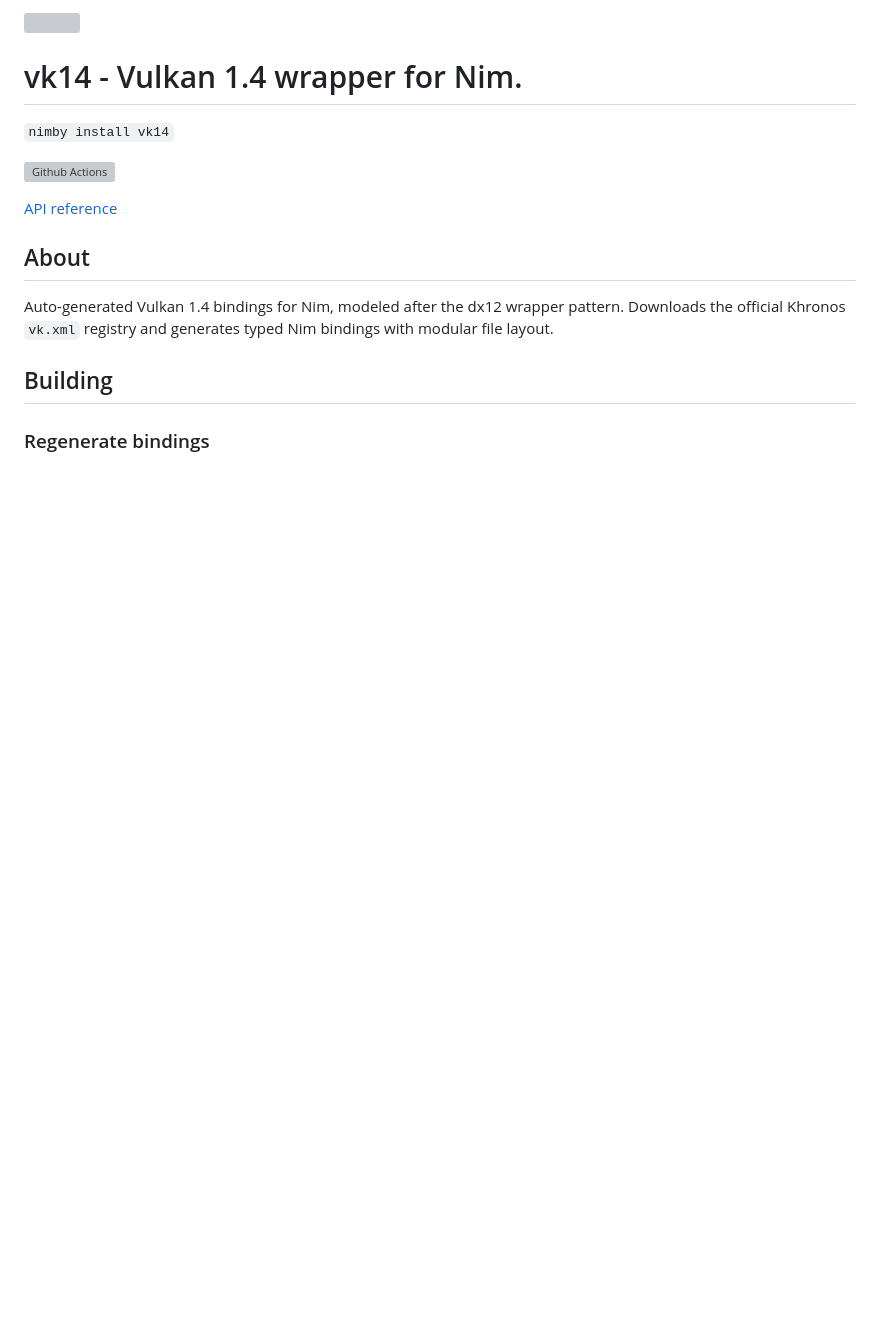
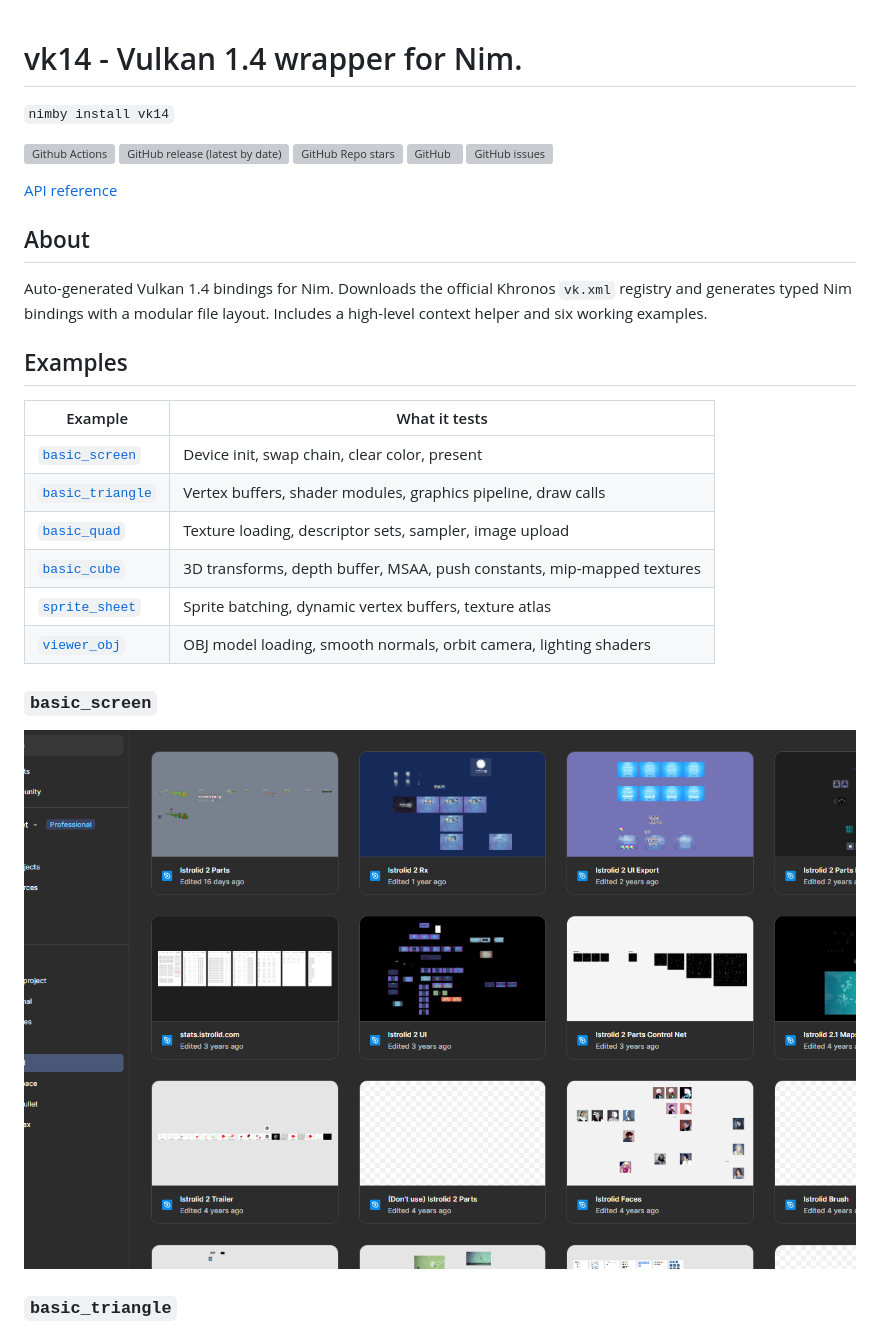
Before and after one commit to treeform/vk14, a Markdown page: README.md, the part around one of its changes. Rendered like a GitHub page; pictures changed too: docs/basic_screen.png (added); blank space fills up the shorter version; grey boxes are pictures that could not be loaded.

Commit message:
add capture tool, example screenshots, readme
Made-with: Cursor

```diff
--- a/README.md
+++ b/README.md
@@ -5,13 +3,33 @@
 `nimby install vk14`
 
 ![Github Actions](https://github.com/treeform/vk14/workflows/Github%20Actions/badge.svg)
+![GitHub release (latest by date)](https://img.shields.io/github/v/release/treeform/vk14)
+![GitHub Repo stars](https://img.shields.io/github/stars/treeform/vk14)
+![GitHub](https://img.shields.io/github/license/treeform/vk14)
+![GitHub issues](https://img.shields.io/github/issues/treeform/vk14)
 
 [API reference](https://treeform.github.io/vk14)
 
 ## About
 
-Auto-generated Vulkan 1.4 bindings for Nim, modeled after the dx12 wrapper pattern. Downloads the official Khronos `vk.xml` registry and generates typed Nim bindings with modular file layout.
+Auto-generated Vulkan 1.4 bindings for Nim. Downloads the official Khronos
+`vk.xml` registry and generates typed Nim bindings with a modular file layout.
+Includes a high-level context helper and six working examples.
 
-## Building
+## Examples
 
-### Regenerate bindings
+| Example | What it tests |
+|---------|--------------|
+| [`basic_screen`](examples/basic_screen.nim) | Device init, swap chain, clear color, present |
+| [`basic_triangle`](examples/basic_triangle.nim) | Vertex buffers, shader modules, graphics pipeline, draw calls |
+| [`basic_quad`](examples/basic_quad.nim) | Texture loading, descriptor sets, sampler, image upload |
+| [`basic_cube`](examples/basic_cube.nim) | 3D transforms, depth buffer, MSAA, push constants, mip-mapped textures |
+| [`sprite_sheet`](examples/sprite_sheet.nim) | Sprite batching, dynamic vertex buffers, texture atlas |
+| [`viewer_obj`](examples/viewer_obj.nim) | OBJ model loading, smooth normals, orbit camera, lighting shaders |
+
+### `basic_screen`
+
+[![basic_screen](docs/basic_screen.png)](examples/basic_screen.nim)
+
+### `basic_triangle`
+
```
Also changed, not shown: other parts of README.md (+19 -2 lines), docs/basic_cube.png (added), docs/basic_quad.png (added), docs/basic_triangle.png (added), docs/sprite_sheet.png (added), docs/viewer_obj.png (added), 1 other file.
